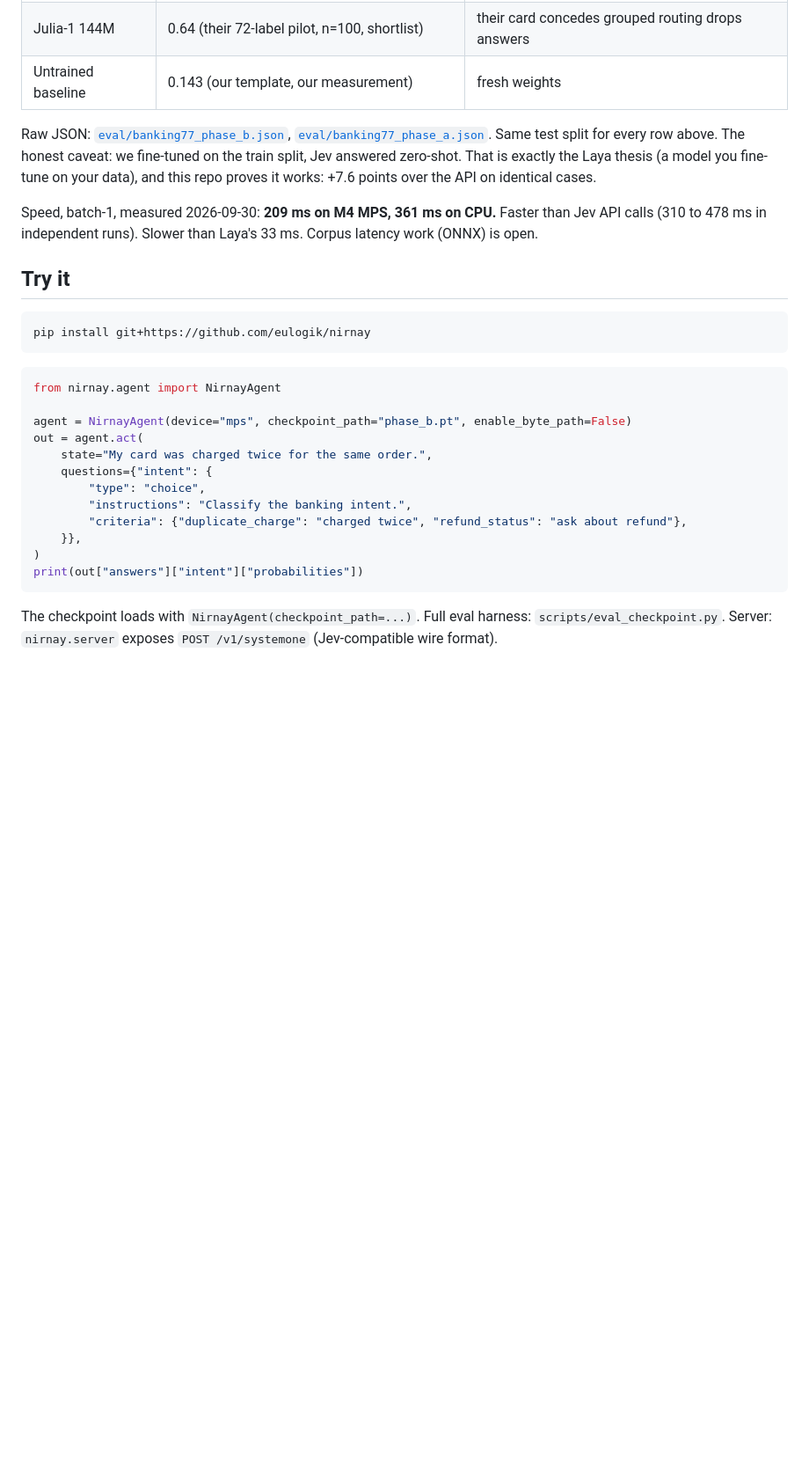
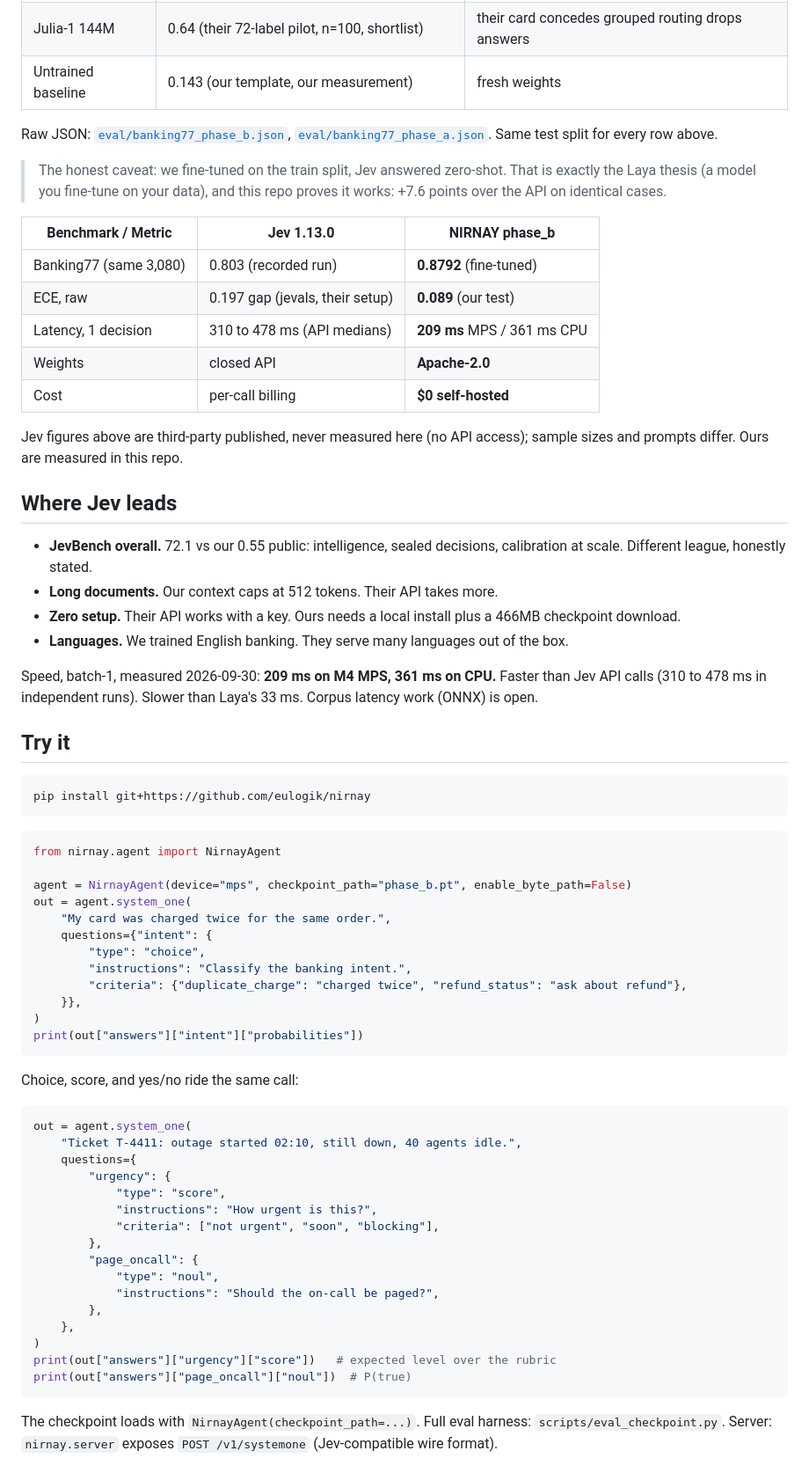
Before and after one commit to eulogik/nirnay, a Markdown page: README.md, the part around one of its changes. Shown at 88% size. Rendered like a GitHub page; blank space fills up the shorter version.

````diff
--- a/README.md
+++ b/README.md
@@ -23,7 +31,26 @@ Banking77 keywords for search: banking intent classification, 77-way intent clas
 | Julia-1 144M | 0.64 (their 72-label pilot, n=100, shortlist) | their card concedes grouped routing drops answers |
 | Untrained baseline | 0.143 (our template, our measurement) | fresh weights |
 
-Raw JSON: [`eval/banking77_phase_b.json`](https://github.com/eulogik/nirnay/blob/main/eval/banking77_phase_b.json), [`eval/banking77_phase_a.json`](https://github.com/eulogik/nirnay/blob/main/eval/banking77_phase_a.json). Same test split for every row above. The honest caveat: we fine-tuned on the train split, Jev answered zero-shot. That is exactly the Laya thesis (a model you fine-tune on your data), and this repo proves it works: +7.6 points over the API on identical cases.
+Raw JSON: [`eval/banking77_phase_b.json`](https://github.com/eulogik/nirnay/blob/main/eval/banking77_phase_b.json), [`eval/banking77_phase_a.json`](https://github.com/eulogik/nirnay/blob/main/eval/banking77_phase_a.json). Same test split for every row above.
+
+> The honest caveat: we fine-tuned on the train split, Jev answered zero-shot. That is exactly the Laya thesis (a model you fine-tune on your data), and this repo proves it works: +7.6 points over the API on identical cases.
+
+| Benchmark / Metric | Jev 1.13.0 | NIRNAY phase_b |
+|---|---|---|
+| Banking77 (same 3,080) | 0.803 (recorded run) | **0.8792** (fine-tuned) |
+| ECE, raw | 0.197 gap (jevals, their setup) | **0.089** (our test) |
+| Latency, 1 decision | 310 to 478 ms (API medians) | **209 ms** MPS / 361 ms CPU |
+| Weights | closed API | **Apache-2.0** |
+| Cost | per-call billing | **$0 self-hosted** |
+
+Jev figures above are third-party published, never measured here (no API access); sample sizes and prompts differ. Ours are measured in this repo.
+
+## Where Jev leads
+
+* **JevBench overall.** 72.1 vs our 0.55 public: intelligence, sealed decisions, calibration at scale. Different league, honestly stated.
+* **Long documents.** Our context caps at 512 tokens. Their API takes more.
+* **Zero setup.** Their API works with a key. Ours needs a local install plus a 466MB checkpoint download.
+* **Languages.** We trained English banking. They serve many languages out of the box.
 
 Speed, batch-1, measured 2026-09-30: **209 ms on M4 MPS, 361 ms on CPU.** Faster than Jev API calls (310 to 478 ms in independent runs). Slower than Laya's 33 ms. Corpus latency work (ONNX) is open.
 
@@ -37,8 +64,8 @@ pip install git+https://github.com/eulogik/nirnay
 from nirnay.agent import NirnayAgent
 
 agent = NirnayAgent(device="mps", checkpoint_path="phase_b.pt", enable_byte_path=False)
-out = agent.act(
-    state="My card was charged twice for the same order.",
+out = agent.system_one(
+    "My card was charged twice for the same order.",
     questions={"intent": {
         "type": "choice",
         "instructions": "Classify the banking intent.",
@@ -48,6 +75,27 @@ out = agent.act(
 print(out["answers"]["intent"]["probabilities"])
 ```
 
+Choice, score, and yes/no ride the same call:
+
+```python
+out = agent.system_one(
+    "Ticket T-4411: outage started 02:10, still down, 40 agents idle.",
+    questions={
+        "urgency": {
+            "type": "score",
+            "instructions": "How urgent is this?",
+            "criteria": ["not urgent", "soon", "blocking"],
+        },
+        "page_oncall": {
+            "type": "noul",
+            "instructions": "Should the on-call be paged?",
+        },
+    },
+)
+print(out["answers"]["urgency"]["score"])   # expected level over the rubric
+print(out["answers"]["page_oncall"]["noul"])  # P(true)
+```
+
 The checkpoint loads with `NirnayAgent(checkpoint_path=...)`. Full eval harness: `scripts/eval_checkpoint.py`. Server: `nirnay.server` exposes `POST /v1/systemone` (Jev-compatible wire format).
 
 ## How it was trained
````
Also changed, not shown: other parts of README.md (+26 -4 lines), MEMORY.md (+1 -0 lines), assets/hero.png (added).
